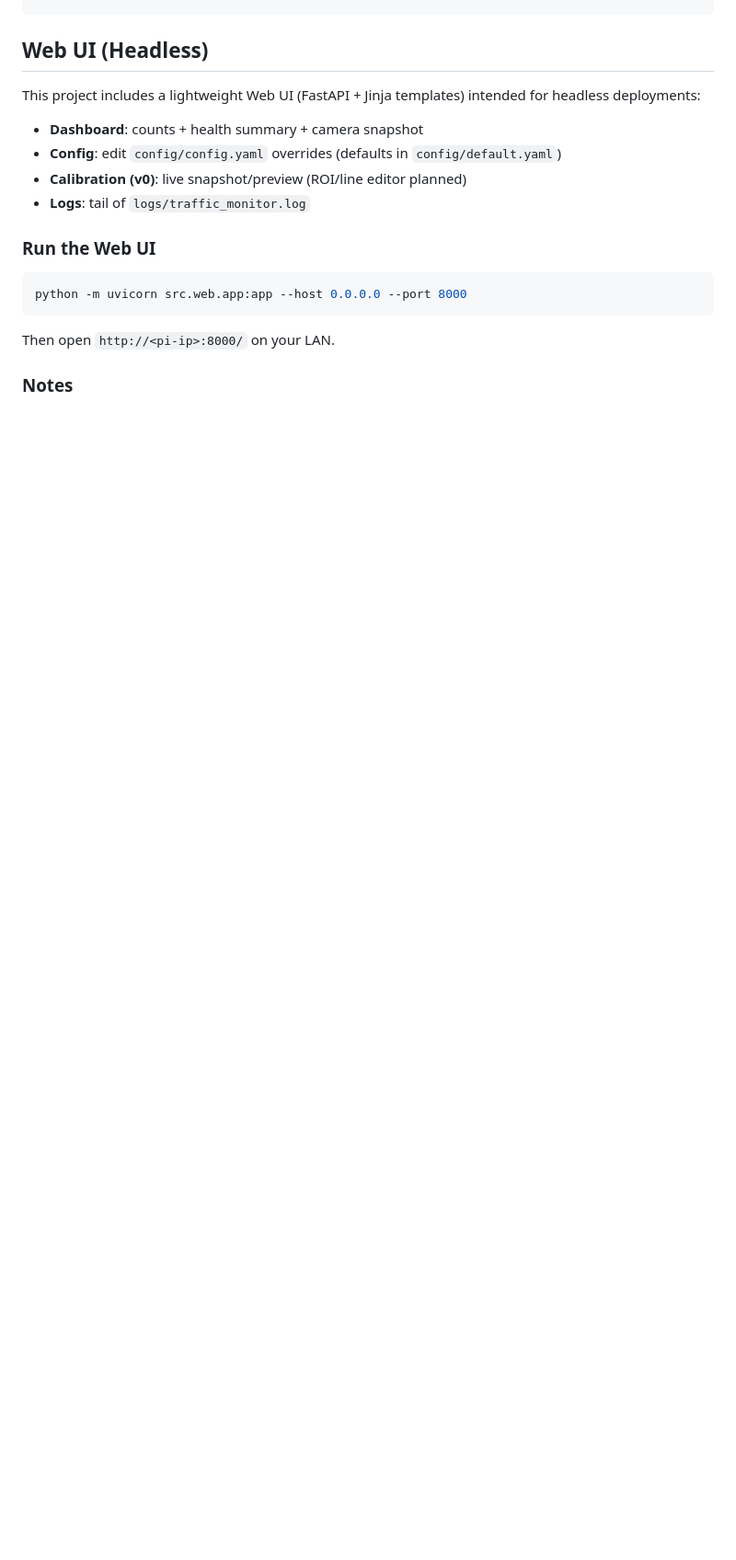
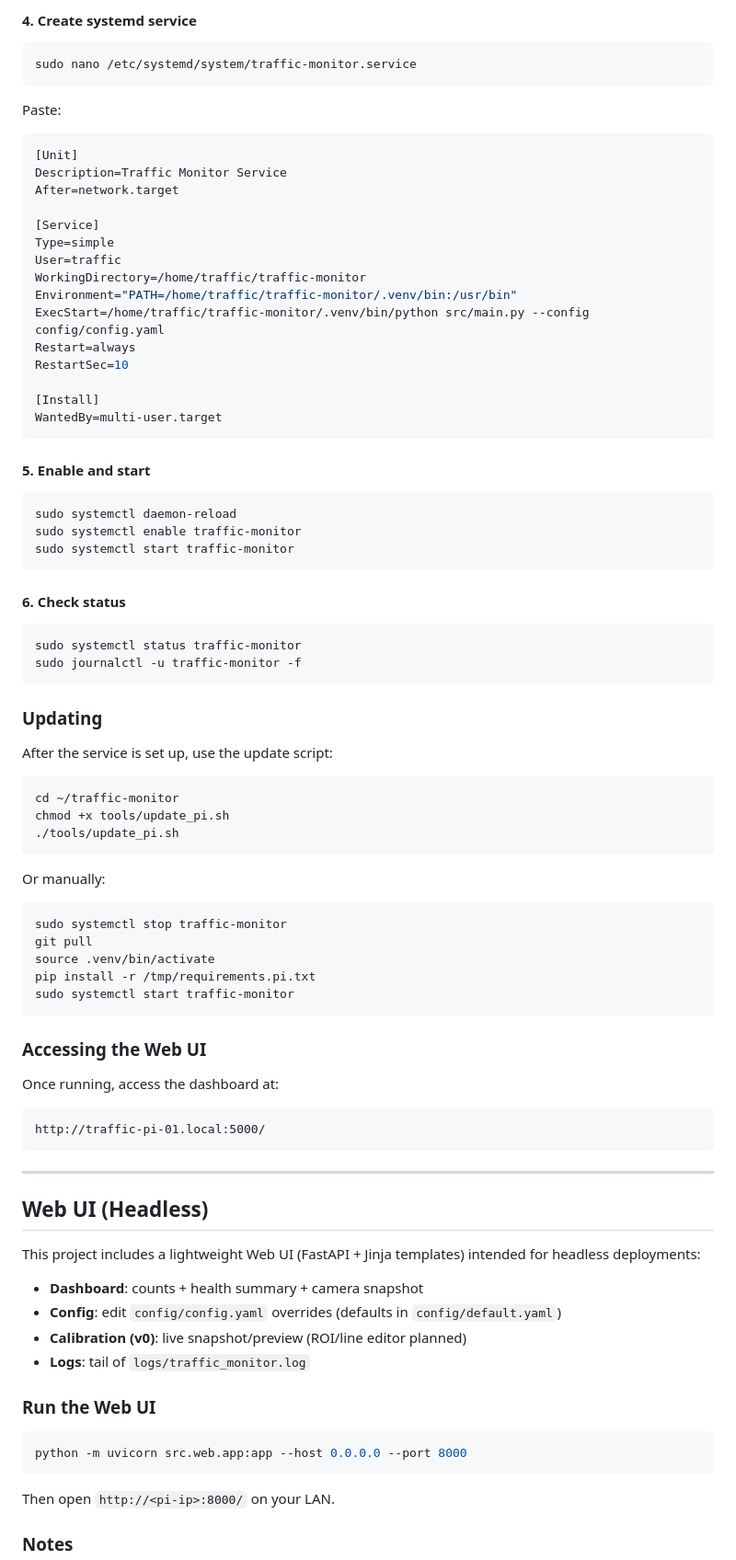
Before and after one commit to emsimadr/traffic-monitor, a Markdown page: README.md, the part around the change printed below. Shown: that part at 92% size. Rendered like a GitHub page; blank space fills up the shorter version.

````diff
--- a/README.md
+++ b/README.md
@@ -134,3 +204,68 @@ python src/main.py --config config/config.yaml --record
+#### 4. Create systemd service
+```bash
+sudo nano /etc/systemd/system/traffic-monitor.service
+```
+
+Paste:
+```ini
+[Unit]
+Description=Traffic Monitor Service
+After=network.target
+
+[Service]
+Type=simple
+User=traffic
+WorkingDirectory=/home/traffic/traffic-monitor
+Environment="PATH=/home/traffic/traffic-monitor/.venv/bin:/usr/bin"
+ExecStart=/home/traffic/traffic-monitor/.venv/bin/python src/main.py --config config/config.yaml
+Restart=always
+RestartSec=10
+
+[Install]
+WantedBy=multi-user.target
+```
+
+#### 5. Enable and start
+```bash
+sudo systemctl daemon-reload
+sudo systemctl enable traffic-monitor
+sudo systemctl start traffic-monitor
+```
+
+#### 6. Check status
+```bash
+sudo systemctl status traffic-monitor
+sudo journalctl -u traffic-monitor -f
+```
+
+### Updating
+
+After the service is set up, use the update script:
+
+```bash
+cd ~/traffic-monitor
+chmod +x tools/update_pi.sh
+./tools/update_pi.sh
+```
+
+Or manually:
+```bash
+sudo systemctl stop traffic-monitor
+git pull
+source .venv/bin/activate
+pip install -r /tmp/requirements.pi.txt
+sudo systemctl start traffic-monitor
+```
+
+### Accessing the Web UI
+
+Once running, access the dashboard at:
+```
+http://traffic-pi-01.local:5000/
+```
+
+---
+
 ## Web UI (Headless)
 
 This project includes a lightweight Web UI (FastAPI + Jinja templates) intended for headless deployments:
````
Also changed, not shown: other parts of README.md (+70 -0 lines).
